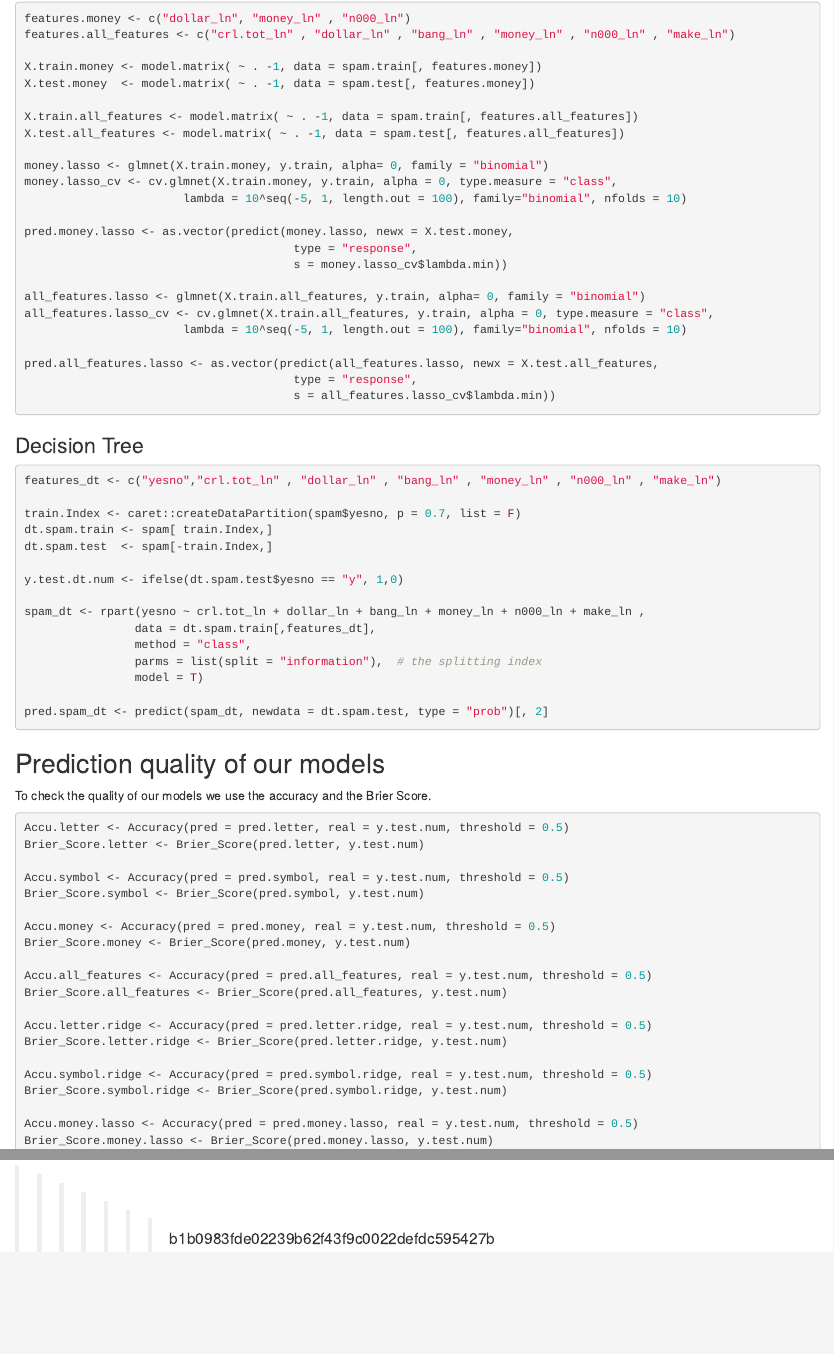
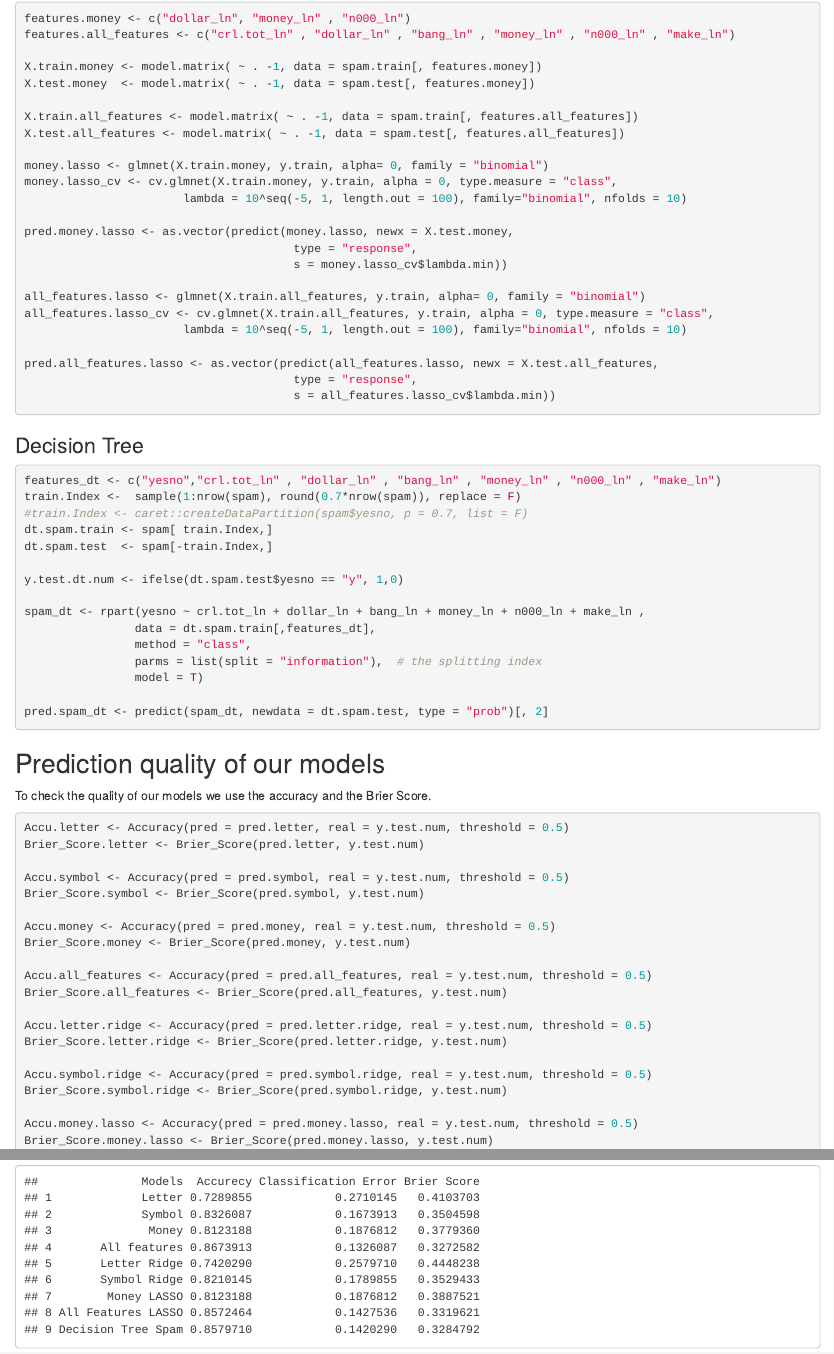
Before and after one commit to RuiyingYang13/Spam-Email-Data, an R Markdown document (Spam Email Data.Rmd): the page in a window 1100 px wide, from 15920 px down, and a second part further down, joined at a grey line. Rendered offline with R 4.5, knitr and Pandoc, with nearby package versions; code that draws random numbers runs with fixed seeds of ours; some code elsewhere in the file could not run offline.

Commit message:
Summary added

````diff
--- a/Spam Email Data.Rmd
+++ b/Spam Email Data.Rmd
@@ -1181,8 +1181,8 @@
 ### Decision Tree
 ```{r}
 features_dt <- c("yesno","crl.tot_ln" , "dollar_ln" , "bang_ln" , "money_ln" , "n000_ln" , "make_ln")
-
-train.Index <- caret::createDataPartition(spam$yesno, p = 0.7, list = F)
+train.Index <-  sample(1:nrow(spam), round(0.7*nrow(spam)), replace = F)
+#train.Index <- caret::createDataPartition(spam$yesno, p = 0.7, list = F)
 dt.spam.train <- spam[ train.Index,]
 dt.spam.test  <- spam[-train.Index,]
 
@@ -1242,8 +1242,3 @@
 
 
 ```
-
-
-
-
->>>>>>> b1b0983fde02239b62f43f9c0022defdc595427b
````
